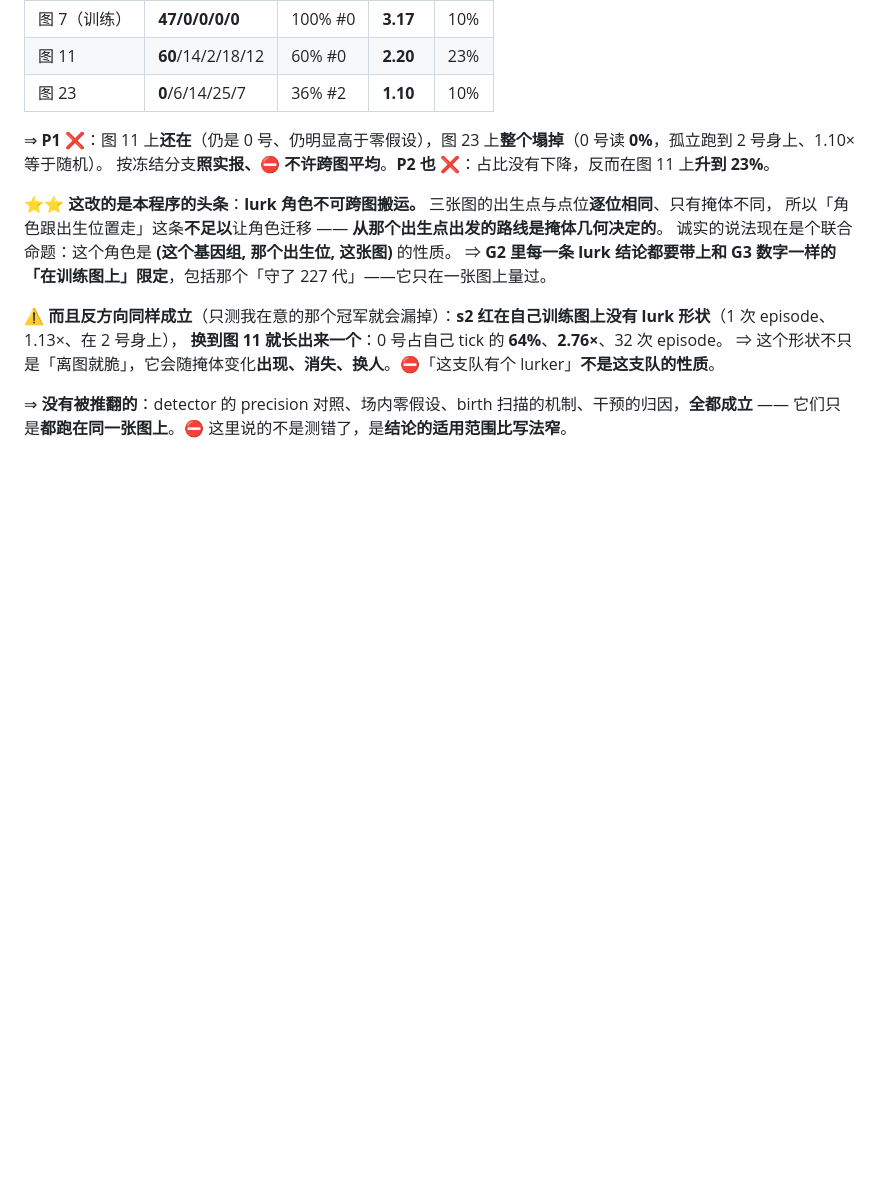
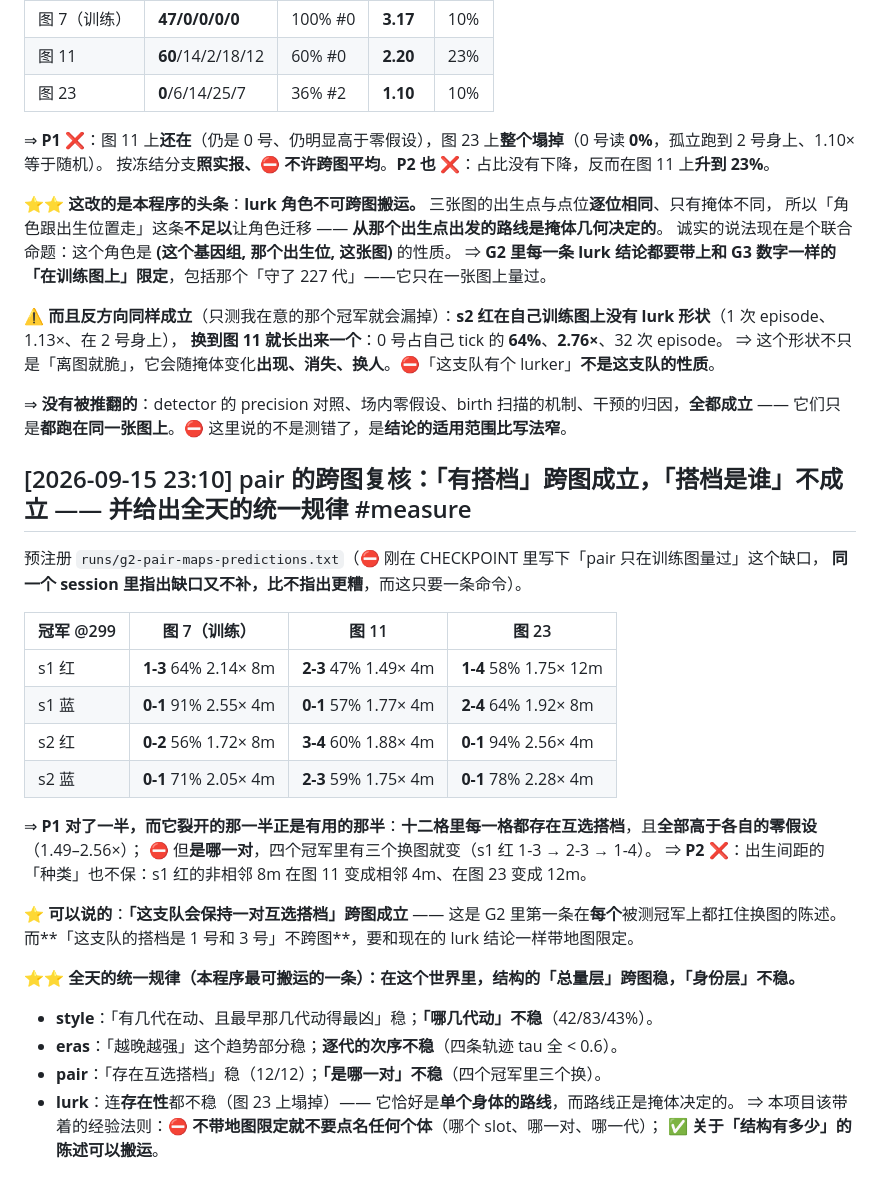
Before and after one commit to Quarkgluonmixture/evoshooter-arena, a Markdown page: LOG.md, the part around the change. Drawn GitHub-style; blank space fills up the shorter version.

Commit message:
feat(probe): pairs exist on every map; which pair it is does not travel
Closing the gap I had just written into CHECKPOINT in the same session — naming a gap and leaving it open is
worse than not naming it, and this cost one command.

A mutual pair exists in all twelve champion-by-map cells and every one clears its own permutation null
(1.49x-2.56x). Which pair it is changes with the map in three of the four champions: s1 red reads 1-3 on its
training map, 2-3 on map 11 and 1-4 on map 23. The spawn gap does not keep its kind either, so the non-adjacency
that made s1 red interesting is itself map-specific.

So "this team keeps a recurring mutual pair" travels — the first G2 statement that survives a map change on every
champion tested — while "this team's pair is slots 1 and 3" takes the same qualifier the lurk claims now carry.

That completes a pattern across the whole day, and it is the most transferable thing this programme produced: the
aggregate level of a structure is map-robust and the identity level is not. That generations move, and that the
earliest move most — robust. Which ones move — not. That later tends to beat earlier — partly. The order of
generations — not. That a pair exists — robust. Which pair — not. And the lurk role, the one structure that is a
single body's route rather than an aggregate, fails even on existence, because routes are exactly what cover
decides.

The rule this project should carry: name no individual — no slot, no pair, no generation — without a map
qualifier; statements about how much structure there is may travel.

Co-Authored-By: Claude Opus 5 (1M context) <noreply@anthropic.com>
Claude-Session: https://claude.ai/code/session_01C9p2egeS5aNhc6LFYF2L6c

```diff
--- a/LOG.md
+++ b/LOG.md
@@ -1644,3 +1644,30 @@ chunk 2b（lineage）可以开工，但 ⛔ 在通过逐色的闸之前只能做
 
 ⇒ **没有被推翻的**：detector 的 precision 对照、场内零假设、birth 扫描的机制、干预的归因，**全都成立** ——
 它们只是**都跑在同一张图上**。⛔ 这里说的不是测错了，是**结论的适用范围比写法窄**。
+
+## [2026-09-15 23:10] pair 的跨图复核：**「有搭档」跨图成立，「搭档是谁」不成立** —— 并给出全天的统一规律  #measure
+
+预注册 `runs/g2-pair-maps-predictions.txt`（⛔ 刚在 CHECKPOINT 里写下「pair 只在训练图量过」这个缺口，
+**同一个 session 里指出缺口又不补，比不指出更糟**，而这只要一条命令）。
+
+| 冠军 @299 | 图 7（训练） | 图 11 | 图 23 |
+|---|---|---|---|
+| s1 红 | **1-3** 64% 2.14× 8m | **2-3** 47% 1.49× 4m | **1-4** 58% 1.75× 12m |
+| s1 蓝 | **0-1** 91% 2.55× 4m | **0-1** 57% 1.77× 4m | **2-4** 64% 1.92× 8m |
+| s2 红 | **0-2** 56% 1.72× 8m | **3-4** 60% 1.88× 4m | **0-1** 94% 2.56× 4m |
+| s2 蓝 | **0-1** 71% 2.05× 4m | **2-3** 59% 1.75× 4m | **0-1** 78% 2.28× 4m |
+
+⇒ **P1 对了一半，而它裂开的那一半正是有用的那半**：**十二格里每一格都存在互选搭档**，且**全部高于各自的零假设**（1.49–2.56×）；
+⛔ 但**是哪一对**，四个冠军里有三个换图就变（s1 红 1-3 → 2-3 → 1-4）。
+⇒ **P2 ❌**：出生间距的「种类」也不保：s1 红的非相邻 8m 在图 11 变成相邻 4m、在图 23 变成 12m。
+
+⭐ **可以说的**：**「这支队会保持一对互选搭档」跨图成立** —— 这是 G2 里第一条在**每个**被测冠军上都扛住换图的陈述。
+而**「这支队的搭档是 1 号和 3 号」不跨图**，要和现在的 lurk 结论一样带地图限定。
+
+⭐⭐ **全天的统一规律（本程序最可搬运的一条）：在这个世界里，结构的「总量层」跨图稳，「身份层」不稳。**
+- **style**：「有几代在动、且最早那几代动得最凶」稳；**「哪几代动」不稳**（42/83/43%）。
+- **eras**：「越晚越强」这个趋势部分稳；**逐代的次序不稳**（四条轨迹 tau 全 < 0.6）。
+- **pair**：「存在互选搭档」稳（12/12）；**「是哪一对」不稳**（四个冠军里三个换）。
+- **lurk**：连**存在性**都不稳（图 23 上塌掉）—— 它恰好是**单个身体的路线**，而路线正是掩体决定的。
+⇒ 本项目该带着的经验法则：⛔ **不带地图限定就不要点名任何个体**（哪个 slot、哪一对、哪一代）；
+✅ **关于「结构有多少」的陈述可以搬运**。
```
Also changed, not shown: CHECKPOINT.md (+9 -1 lines).
